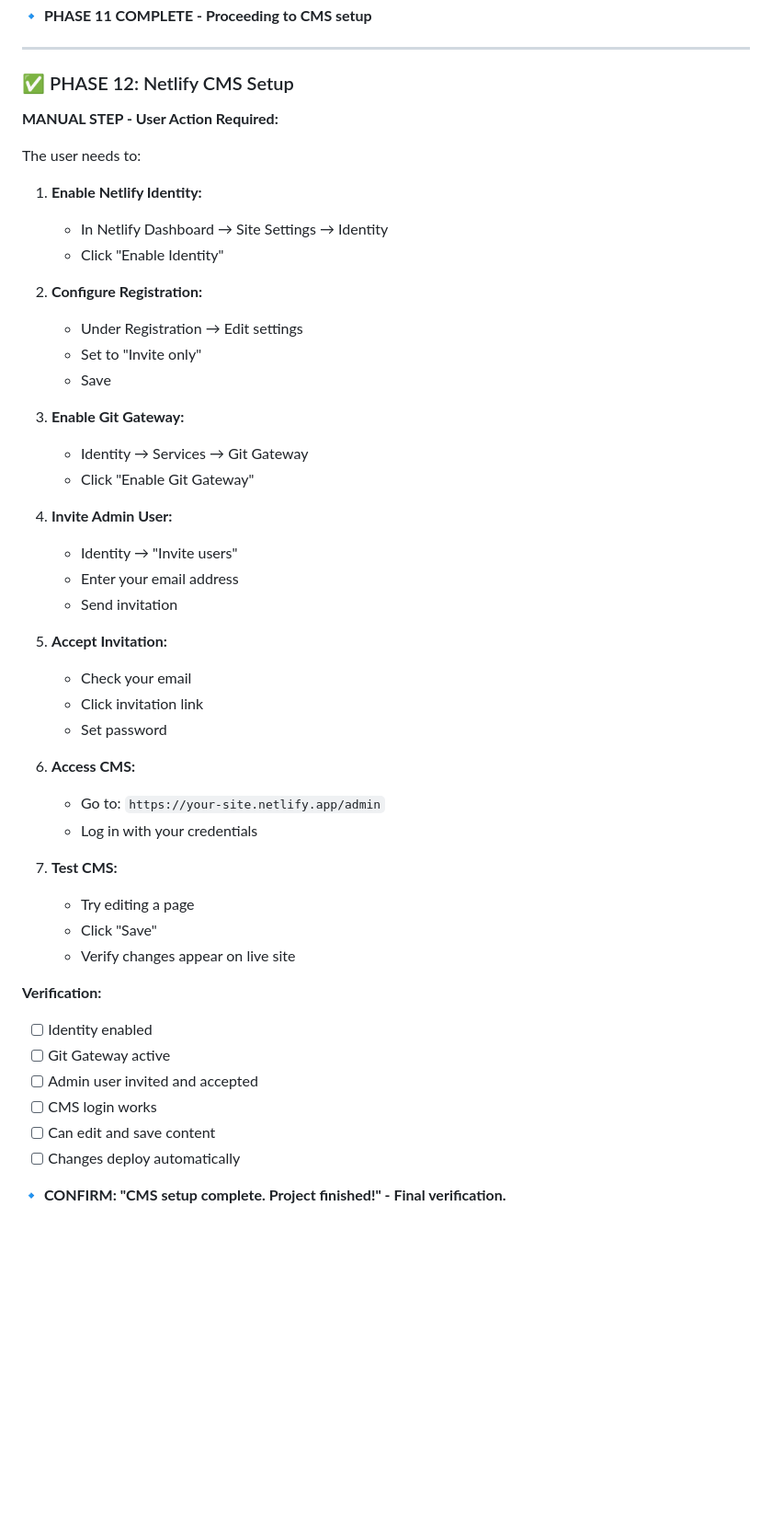
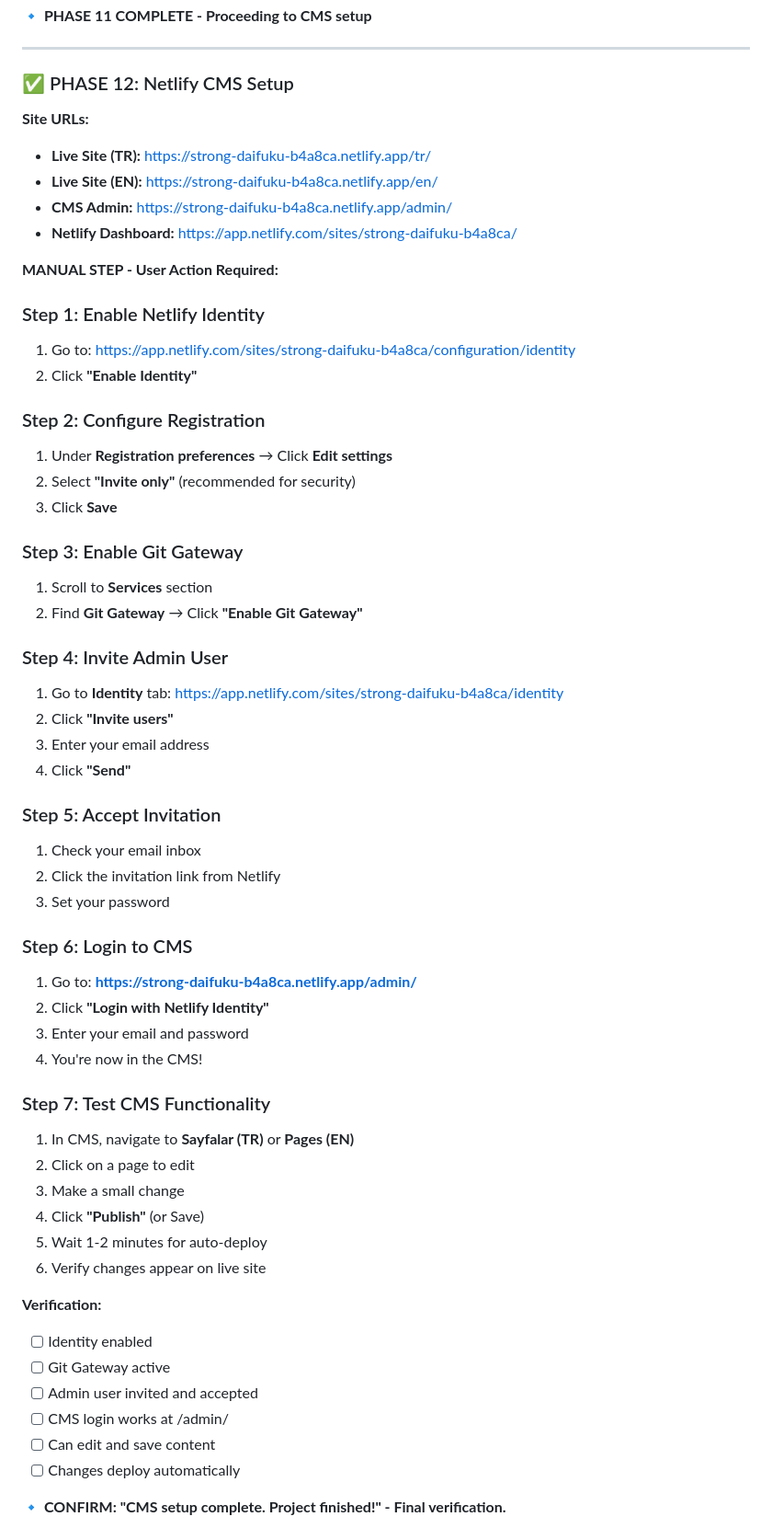
Before and after one commit to serkankurtulus/materixwebsite, a Markdown page: implementationplan.md, the part around the change. Shown at 92% size. GitHub-like rendering; blank space fills up the shorter version.

Commit message:
Update Phase 12 with CMS login details
- Added live site URLs (TR/EN)
- Added CMS admin URL: strong-daifuku-b4a8ca.netlify.app/admin/
- Added Netlify dashboard link
- Detailed step-by-step CMS setup instructions

🤖 Generated with [Claude Code](https://claude.com/claude-code)

Co-Authored-By: Claude Opus 4.5 <noreply@anthropic.com>

```diff
--- a/implementationplan.md
+++ b/implementationplan.md
@@ -1345,47 +1345,57 @@ The user needs to:
 
 ### ✅ PHASE 12: Netlify CMS Setup
 
+**Site URLs:**
+- **Live Site (TR):** https://strong-daifuku-b4a8ca.netlify.app/tr/
+- **Live Site (EN):** https://strong-daifuku-b4a8ca.netlify.app/en/
+- **CMS Admin:** https://strong-daifuku-b4a8ca.netlify.app/admin/
+- **Netlify Dashboard:** https://app.netlify.com/sites/strong-daifuku-b4a8ca/
+
 **MANUAL STEP - User Action Required:**
 
-The user needs to:
-
-1. **Enable Netlify Identity:**
-   - In Netlify Dashboard → Site Settings → Identity
-   - Click "Enable Identity"
-
-2. **Configure Registration:**
-   - Under Registration → Edit settings
-   - Set to "Invite only"
-   - Save
-
-3. **Enable Git Gateway:**
-   - Identity → Services → Git Gateway
-   - Click "Enable Git Gateway"
-
-4. **Invite Admin User:**
-   - Identity → "Invite users"
-   - Enter your email address
-   - Send invitation
-
-5. **Accept Invitation:**
-   - Check your email
-   - Click invitation link
-   - Set password
-
-6. **Access CMS:**
-   - Go to: `https://your-site.netlify.app/admin`
-   - Log in with your credentials
-
-7. **Test CMS:**
-   - Try editing a page
-   - Click "Save"
-   - Verify changes appear on live site
+### Step 1: Enable Netlify Identity
+1. Go to: https://app.netlify.com/sites/strong-daifuku-b4a8ca/configuration/identity
+2. Click **"Enable Identity"**
+
+### Step 2: Configure Registration
+1. Under **Registration preferences** → Click **Edit settings**
+2. Select **"Invite only"** (recommended for security)
+3. Click **Save**
+
+### Step 3: Enable Git Gateway
+1. Scroll to **Services** section
+2. Find **Git Gateway** → Click **"Enable Git Gateway"**
+
+### Step 4: Invite Admin User
+1. Go to **Identity** tab: https://app.netlify.com/sites/strong-daifuku-b4a8ca/identity
+2. Click **"Invite users"**
+3. Enter your email address
+4. Click **"Send"**
+
+### Step 5: Accept Invitation
+1. Check your email inbox
+2. Click the invitation link from Netlify
+3. Set your password
+
+### Step 6: Login to CMS
+1. Go to: **https://strong-daifuku-b4a8ca.netlify.app/admin/**
+2. Click **"Login with Netlify Identity"**
+3. Enter your email and password
+4. You're now in the CMS!
+
+### Step 7: Test CMS Functionality
+1. In CMS, navigate to **Sayfalar (TR)** or **Pages (EN)**
+2. Click on a page to edit
+3. Make a small change
+4. Click **"Publish"** (or Save)
+5. Wait 1-2 minutes for auto-deploy
+6. Verify changes appear on live site
 
 **Verification:**
 - [ ] Identity enabled
 - [ ] Git Gateway active
 - [ ] Admin user invited and accepted
-- [ ] CMS login works
+- [ ] CMS login works at /admin/
 - [ ] Can edit and save content
 - [ ] Changes deploy automatically
 
```
